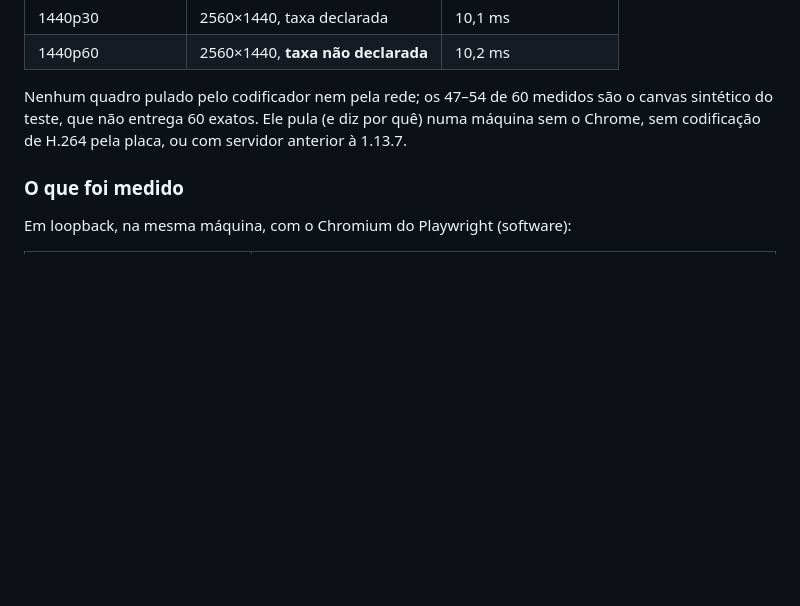
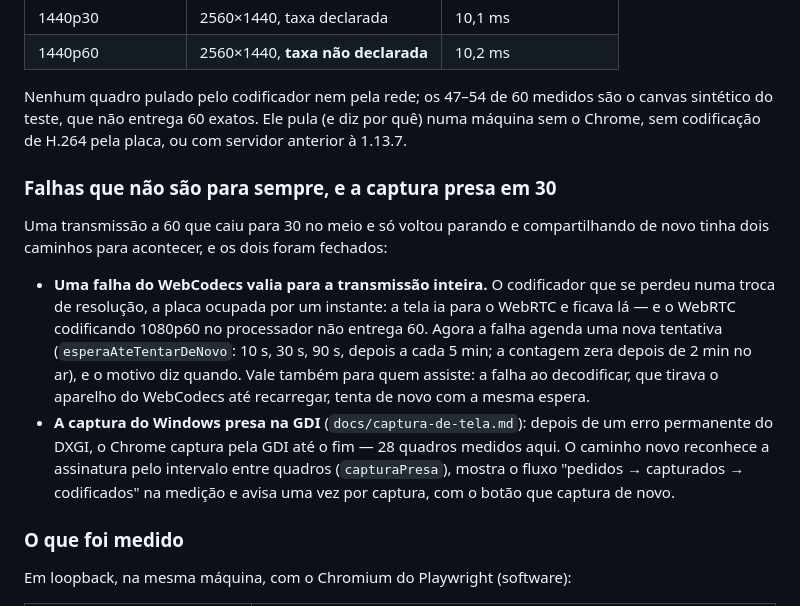
Before and after one commit to viniciusorejana/tela-compartilhada, a Markdown page: docs/plano-webcodecs.md, the part around the change. Rendered like a GitHub page; blank space fills up the shorter version.

```diff
--- a/docs/plano-webcodecs.md
+++ b/docs/plano-webcodecs.md
@@ -614,6 +614,24 @@ Nenhum quadro pulado pelo codificador nem pela rede; os 47–54 de 60 medidos s
 sintético do teste, que não entrega 60 exatos. Ele pula (e diz por quê) numa máquina sem o
 Chrome, sem codificação de H.264 pela placa, ou com servidor anterior à 1.13.7.
 
+### Falhas que não são para sempre, e a captura presa em 30
+
+Uma transmissão a 60 que caiu para 30 no meio e só voltou parando e compartilhando de novo tinha
+dois caminhos para acontecer, e os dois foram fechados:
+
+- **Uma falha do WebCodecs valia para a transmissão inteira.** O codificador que se perdeu numa
+  troca de resolução, a placa ocupada por um instante: a tela ia para o WebRTC e ficava lá — e o
+  WebRTC codificando 1080p60 no processador não entrega 60. Agora a falha agenda uma nova
+  tentativa (`esperaAteTentarDeNovo`: 10 s, 30 s, 90 s, depois a cada 5 min; a contagem zera
+  depois de 2 min no ar), e o motivo diz quando. Vale também para quem assiste: a falha ao
+  decodificar, que tirava o aparelho do WebCodecs até recarregar, tenta de novo com a mesma
+  espera.
+- **A captura do Windows presa na GDI** (`docs/captura-de-tela.md`): depois de um erro permanente
+  do DXGI, o Chrome captura pela GDI até o fim — 28 quadros medidos aqui. O caminho novo reconhece
+  a assinatura pelo intervalo entre quadros (`capturaPresa`), mostra o fluxo "pedidos →
+  capturados → codificados" na medição e avisa uma vez por captura, com o botão que captura de
+  novo.
+
 ### O que foi medido
 
 Em loopback, na mesma máquina, com o Chromium do Playwright (software):
```
Also changed, not shown: docs/captura-de-tela.md (+40 -0 lines).
